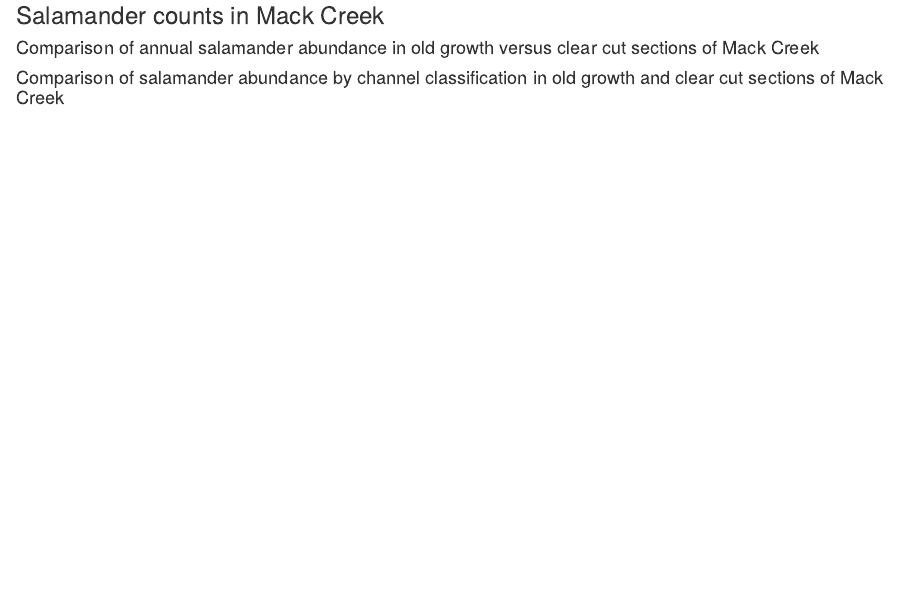
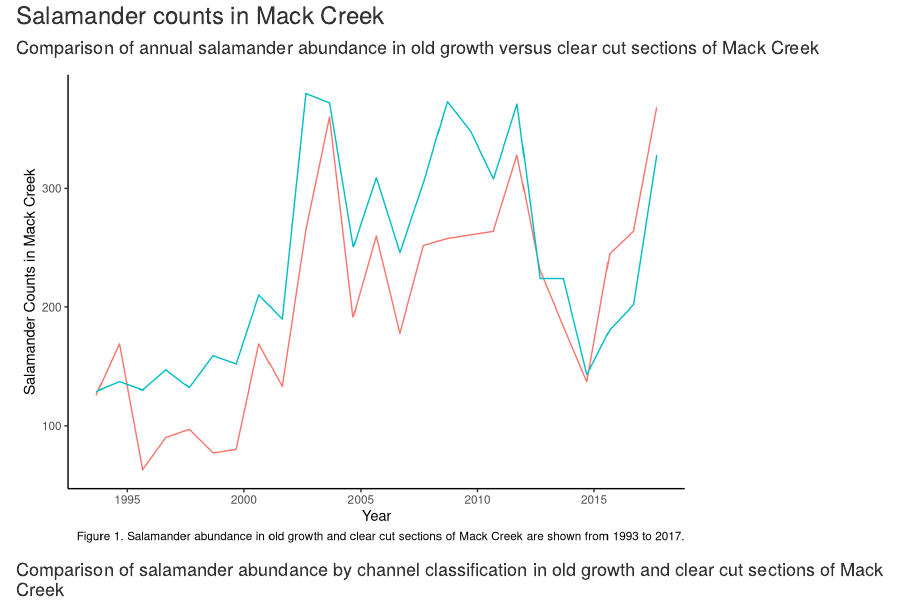
Before and after one commit to madeline-oliver/esm206_assignment5, an R Markdown document (assignment5.Rmd): the page in a window 1100 px wide, from 400 px down. Rendered offline with R 4.5, knitr and Pandoc, with nearby package versions; column names are cleaned by a stand-in for the janitor package.

Commit message:
worked on results a

````diff
--- a/assignment5.Rmd
+++ b/assignment5.Rmd
@@ -55,6 +59,16 @@ vertebrates <- vertebrates_raw %>%
 
 ```{r}
 
+ggplot(data = vertebrates,
+       aes(x = date,
+           y = n,
+           group = section,
+           color = section)) +
+  geom_line(show.legend = FALSE) +
+  labs(x = "Year",
+       y = "Salamander Counts in Mack Creek",
+       caption = "Figure 1. Salamander abundance in old growth and clear cut sections of Mack Creek are shown from 1993 to 2017.") +
+  theme_classic()
 
 ```
 
````
Also changed, not shown: assignment5.Rmd (6 more changed lines).
